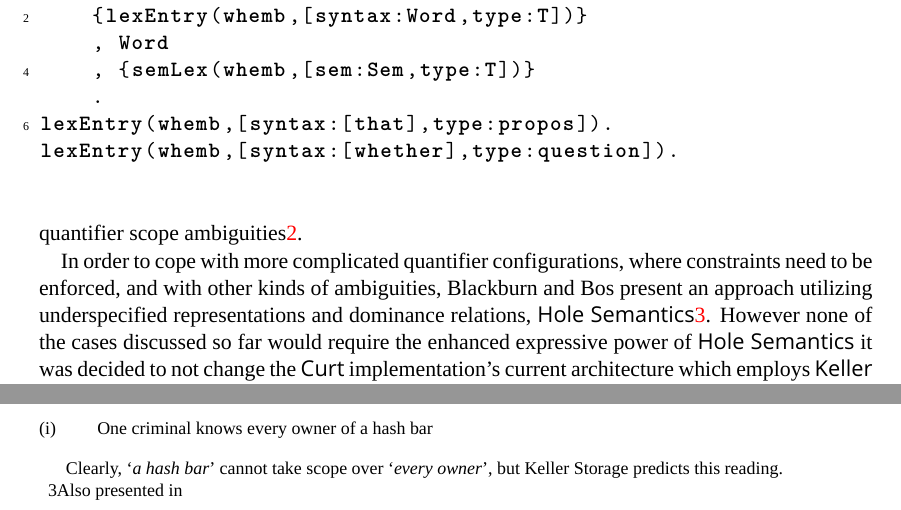
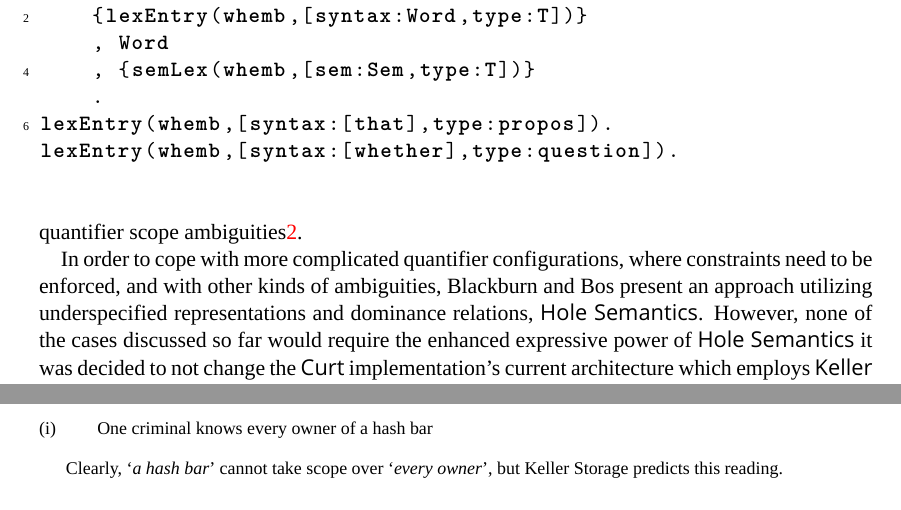
Before and after one commit to adimit/advertent-curt, a LaTeX thesis (thesis/paper.tex): two parts of page 27 of 34, joined at a grey line, cut so that both start at the same text. Compiled offline with XeLaTeX; a missing font is replaced by an installed copy or a similar font; a LaTeX package or settings file that is missing is left out.

Commit message:
removed footnote about holesem

```diff
--- a/thesis/paper.tex
+++ b/thesis/paper.tex
@@ -1365,10 +1365,8 @@ Keller Storage predicts this reading.}.
 In order to cope with more complicated quantifier configurations, where
 constraints need to be enforced, and with other kinds of ambiguities,
 Blackburn and Bos present an approach utilizing underspecified representations and
-dominance relations, \pn{Hole Semantics}\footnote{Also presented in % todo:cite
-%Bos' paper
-}.
-However none of the cases discussed so far would require the enhanced
+dominance relations, \pn{Hole Semantics}.
+However, none of the cases discussed so far would require the enhanced
 expressive power of \pn{Hole Semantics} it was decided to not change the \curt{}
 implementation's current architecture which employs \pn{Keller Storage}.
 
```
